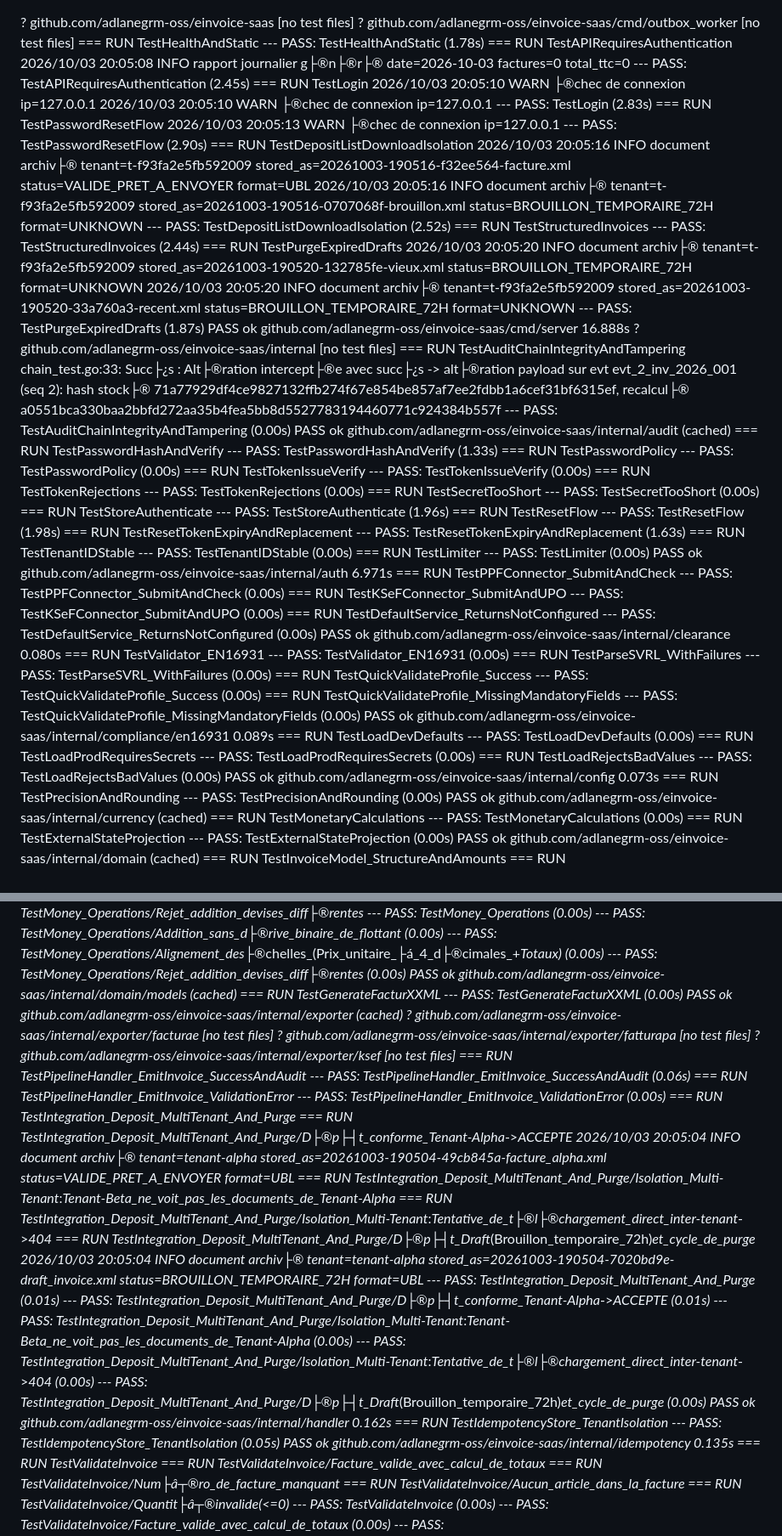
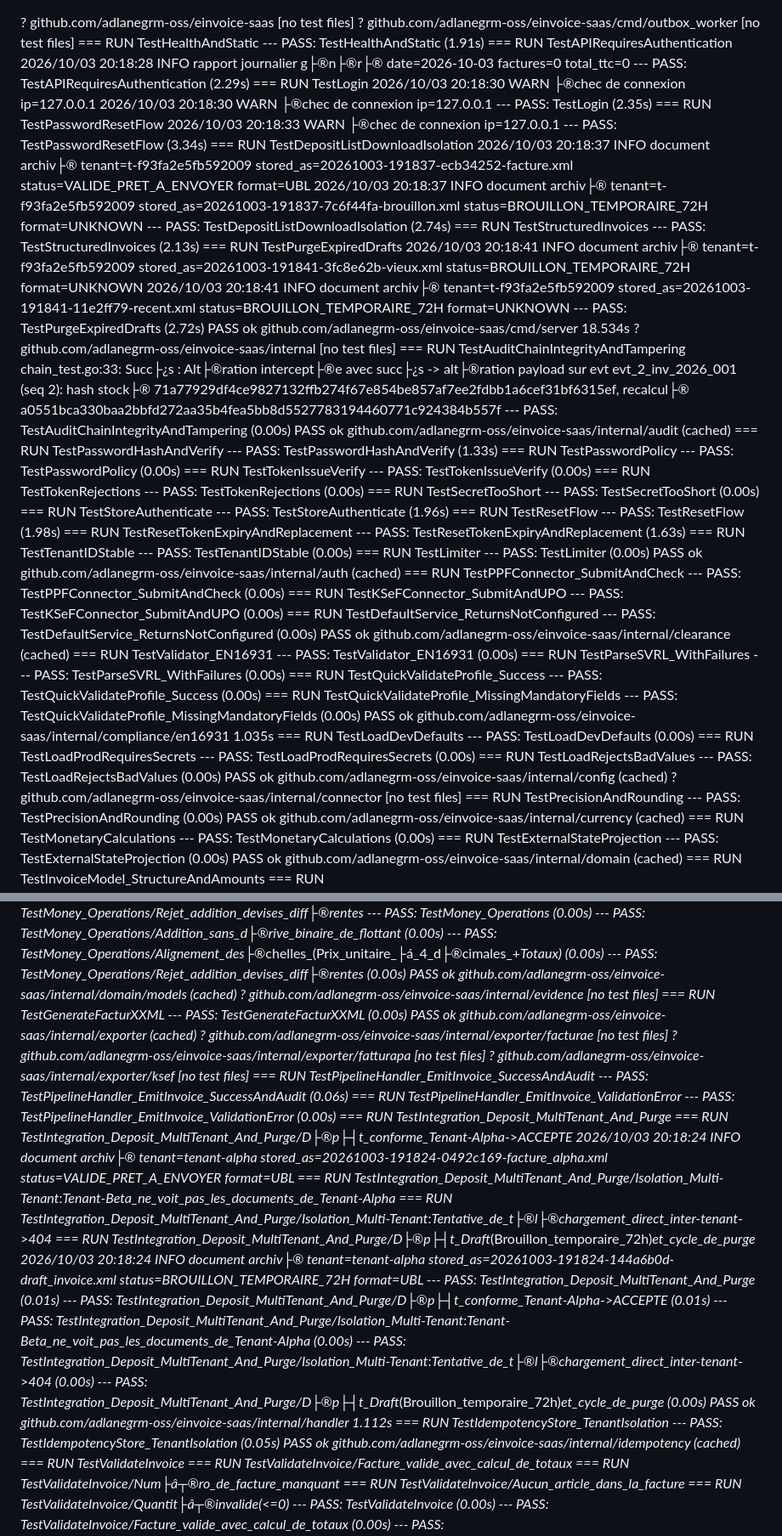
Before and after one commit to adlanegrm-oss/-einvoice-saas, a Markdown page: TEST_REPORT.md, 2 parts joined by grey strips. Shown at 85% size. GitHub-like rendering.

```diff
--- a/TEST_REPORT.md
+++ b/TEST_REPORT.md
@@ -1,29 +1,29 @@
 ?   	github.com/adlanegrm-oss/einvoice-saas	[no test files]
 ?   	github.com/adlanegrm-oss/einvoice-saas/cmd/outbox_worker	[no test files]
 === RUN   TestHealthAndStatic
---- PASS: TestHealthAndStatic (1.78s)
+--- PASS: TestHealthAndStatic (1.91s)
 === RUN   TestAPIRequiresAuthentication
-2026/10/03 20:05:08 INFO rapport journalier g├®n├®r├® date=2026-10-03 factures=0 total_ttc=0
---- PASS: TestAPIRequiresAuthentication (2.45s)
+2026/10/03 20:18:28 INFO rapport journalier g├®n├®r├® date=2026-10-03 factures=0 total_ttc=0
+--- PASS: TestAPIRequiresAuthentication (2.29s)
 === RUN   TestLogin
-2026/10/03 20:05:10 WARN ├®chec de connexion ip=127.0.0.1
-2026/10/03 20:05:10 WARN ├®chec de connexion ip=127.0.0.1
---- PASS: TestLogin (2.83s)
+2026/10/03 20:18:30 WARN ├®chec de connexion ip=127.0.0.1
+2026/10/03 20:18:30 WARN ├®chec de connexion ip=127.0.0.1
+--- PASS: TestLogin (2.35s)
 === RUN   TestPasswordResetFlow
-2026/10/03 20:05:13 WARN ├®chec de connexion ip=127.0.0.1
---- PASS: TestPasswordResetFlow (2.90s)
+2026/10/03 20:18:33 WARN ├®chec de connexion ip=127.0.0.1
+--- PASS: TestPasswordResetFlow (3.34s)
 === RUN   TestDepositListDownloadIsolation
-2026/10/03 20:05:16 INFO document archiv├® tenant=t-f93fa2e5fb592009 stored_as=20261003-190516-f32ee564-facture.xml status=VALIDE_PRET_A_ENVOYER format=UBL
-2026/10/03 20:05:16 INFO document archiv├® tenant=t-f93fa2e5fb592009 stored_as=20261003-190516-0707068f-brouillon.xml status=BROUILLON_TEMPORAIRE_72H format=UNKNOWN
---- PASS: TestDepositListDownloadIsolation (2.52s)
+2026/10/03 20:18:37 INFO document archiv├® tenant=t-f93fa2e5fb592009 stored_as=20261003-191837-ecb34252-facture.xml status=VALIDE_PRET_A_ENVOYER format=UBL
+2026/10/03 20:18:37 INFO document archiv├® tenant=t-f93fa2e5fb592009 stored_as=20261003-191837-7c6f44fa-brouillon.xml status=BROUILLON_TEMPORAIRE_72H format=UNKNOWN
+--- PASS: TestDepositListDownloadIsolation (2.74s)
 === RUN   TestStructuredInvoices
---- PASS: TestStructuredInvoices (2.44s)
+--- PASS: TestStructuredInvoices (2.13s)
 === RUN   TestPurgeExpiredDrafts
-2026/10/03 20:05:20 INFO document archiv├® tenant=t-f93fa2e5fb592009 stored_as=20261003-190520-132785fe-vieux.xml status=BROUILLON_TEMPORAIRE_72H format=UNKNOWN
-2026/10/03 20:05:20 INFO document archiv├® tenant=t-f93fa2e5fb592009 stored_as=20261003-190520-33a760a3-recent.xml status=BROUILLON_TEMPORAIRE_72H format=UNKNOWN
---- PASS: TestPurgeExpiredDrafts (1.87s)
+2026/10/03 20:18:41 INFO document archiv├® tenant=t-f93fa2e5fb592009 stored_as=20261003-191841-3fc8e62b-vieux.xml status=BROUILLON_TEMPORAIRE_72H format=UNKNOWN
+2026/10/03 20:18:41 INFO document archiv├® tenant=t-f93fa2e5fb592009 stored_as=20261003-191841-11e2ff79-recent.xml status=BROUILLON_TEMPORAIRE_72H format=UNKNOWN
+--- PASS: TestPurgeExpiredDrafts (2.72s)
 PASS
-ok  	github.com/adlanegrm-oss/einvoice-saas/cmd/server	16.888s
+ok  	github.com/adlanegrm-oss/einvoice-saas/cmd/server	18.534s
 ?   	github.com/adlanegrm-oss/einvoice-saas/internal	[no test files]
 === RUN   TestAuditChainIntegrityAndTampering
     chain_test.go:33: Succ├¿s : Alt├®ration intercept├®e avec succ├¿s -> alt├®ration payload sur evt evt_2_inv_2026_001 (seq 2): hash stock├® 71a77929df4ce9827132ffb274f67e854be857af7ee2fdbb1a6cef31bf6315ef, recalcul├® a0551bca330baa2bbfd272aa35b4fea5bb8d5527783194460771c924384b557f
@@ -51,7 +51,7 @@ ok  	github.com/adlanegrm-oss/einvoice-saas/internal/audit	(cached)
 === RUN   TestLimiter
 --- PASS: TestLimiter (0.00s)
 PASS
-ok  	github.com/adlanegrm-oss/einvoice-saas/internal/auth	6.971s
+ok  	github.com/adlanegrm-oss/einvoice-saas/internal/auth	(cached)
 === RUN   TestPPFConnector_SubmitAndCheck
 --- PASS: TestPPFConnector_SubmitAndCheck (0.00s)
 === RUN   TestKSeFConnector_SubmitAndUPO
@@ -59,7 +59,7 @@ ok  	github.com/adlanegrm-oss/einvoice-saas/internal/auth	6.971s
 === RUN   TestDefaultService_ReturnsNotConfigured
 --- PASS: TestDefaultService_ReturnsNotConfigured (0.00s)
 PASS
-ok  	github.com/adlanegrm-oss/einvoice-saas/internal/clearance	0.080s
+ok  	github.com/adlanegrm-oss/einvoice-saas/internal/clearance	(cached)
 === RUN   TestValidator_EN16931
 --- PASS: TestValidator_EN16931 (0.00s)
 === RUN   TestParseSVRL_WithFailures
@@ -69,7 +69,7 @@ ok  	github.com/adlanegrm-oss/einvoice-saas/internal/clearance	0.080s
 === RUN   TestQuickValidateProfile_MissingMandatoryFields
 --- PASS: TestQuickValidateProfile_MissingMandatoryFields (0.00s)
 PASS
-ok  	github.com/adlanegrm-oss/einvoice-saas/internal/compliance/en16931	0.089s
+ok  	github.com/adlanegrm-oss/einvoice-saas/internal/compliance/en16931	1.035s
 === RUN   TestLoadDevDefaults
 --- PASS: TestLoadDevDefaults (0.00s)
 === RUN   TestLoadProdRequiresSecrets
@@ -77,7 +77,8 @@ ok  	github.com/adlanegrm-oss/einvoice-saas/internal/compliance/en16931	0.089s
 === RUN   TestLoadRejectsBadValues
 --- PASS: TestLoadRejectsBadValues (0.00s)
 PASS
-ok  	github.com/adlanegrm-oss/einvoice-saas/internal/config	0.073s
+ok  	github.com/adlanegrm-oss/einvoice-saas/internal/config	(cached)
+?   	github.com/adlanegrm-oss/einvoice-saas/internal/connector	[no test files]
 === RUN   TestPrecisionAndRounding
 --- PASS: TestPrecisionAndRounding (0.00s)
 PASS
@@ -104,6 +105,7 @@ ok  	github.com/adlanegrm-oss/einvoice-saas/internal/domain	(cached)
     --- PASS: TestMoney_Operations/Rejet_addition_devises_diff├®rentes (0.00s)
 PASS
 ok  	github.com/adlanegrm-oss/einvoice-saas/internal/domain/models	(cached)
+?   	github.com/adlanegrm-oss/einvoice-saas/internal/evidence	[no test files]
 === RUN   TestGenerateFacturXXML
 --- PASS: TestGenerateFacturXXML (0.00s)
 PASS
@@ -117,22 +119,22 @@ ok  	github.com/adlanegrm-oss/einvoice-saas/internal/exporter	(cached)
 --- PASS: TestPipelineHandler_EmitInvoice_ValidationError (0.00s)
 === RUN   TestIntegration_Deposit_MultiTenant_And_Purge
 === RUN   TestIntegration_Deposit_MultiTenant_And_Purge/D├®p├┤t_conforme_Tenant-Alpha_->_ACCEPTE
-2026/10/03 20:05:04 INFO document archiv├® tenant=tenant-alpha stored_as=20261003-190504-49cb845a-facture_alpha.xml status=VALIDE_PRET_A_ENVOYER format=UBL
+2026/10/03 20:18:24 INFO document archiv├® tenant=tenant-alpha stored_as=20261003-191824-0492c169-facture_alpha.xml status=VALIDE_PRET_A_ENVOYER format=UBL
 === RUN   TestIntegration_Deposit_MultiTenant_And_Purge/Isolation_Multi-Tenant_:_Tenant-Beta_ne_voit_pas_les_documents_de_Tenant-Alpha
 === RUN   TestIntegration_Deposit_MultiTenant_And_Purge/Isolation_Multi-Tenant_:_Tentative_de_t├®l├®chargement_direct_inter-tenant_->_404
 === RUN   TestIntegration_Deposit_MultiTenant_And_Purge/D├®p├┤t_Draft_(Brouillon_temporaire_72h)_et_cycle_de_purge
-2026/10/03 20:05:04 INFO document archiv├® tenant=tenant-alpha stored_as=20261003-190504-7020bd9e-draft_invoice.xml status=BROUILLON_TEMPORAIRE_72H format=UBL
+2026/10/03 20:18:24 INFO document archiv├® tenant=tenant-alpha stored_as=20261003-191824-144a6b0d-draft_invoice.xml status=BROUILLON_TEMPORAIRE_72H format=UBL
 --- PASS: TestIntegration_Deposit_MultiTenant_And_Purge (0.01s)
     --- PASS: TestIntegration_Deposit_MultiTenant_And_Purge/D├®p├┤t_conforme_Tenant-Alpha_->_ACCEPTE (0.01s)
     --- PASS: TestIntegration_Deposit_MultiTenant_And_Purge/Isolation_Multi-Tenant_:_Tenant-Beta_ne_voit_pas_les_documents_de_Tenant-Alpha (0.00s)
     --- PASS: TestIntegration_Deposit_MultiTenant_And_Purge/Isolation_Multi-Tenant_:_Tentative_de_t├®l├®chargement_direct_inter-tenant_->_404 (0.00s)
     --- PASS: TestIntegration_Deposit_MultiTenant_And_Purge/D├®p├┤t_Draft_(Brouillon_temporaire_72h)_et_cycle_de_purge (0.00s)
 PASS
-ok  	github.com/adlanegrm-oss/einvoice-saas/internal/handler	0.162s
+ok  	github.com/adlanegrm-oss/einvoice-saas/internal/handler	1.112s
 === RUN   TestIdempotencyStore_TenantIsolation
 --- PASS: TestIdempotencyStore_TenantIsolation (0.05s)
 PASS
-ok  	github.com/adlanegrm-oss/einvoice-saas/internal/idempotency	0.135s
+ok  	github.com/adlanegrm-oss/einvoice-saas/internal/idempotency	(cached)
 === RUN   TestValidateInvoice
 === RUN   TestValidateInvoice/Facture_valide_avec_calcul_de_totaux
 === RUN   TestValidateInvoice/Num├â┬®ro_de_facture_manquant
```
Also changed, not shown: other parts of TEST_REPORT.md (+20 -9 lines).
